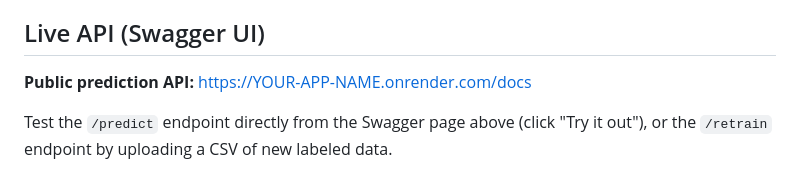
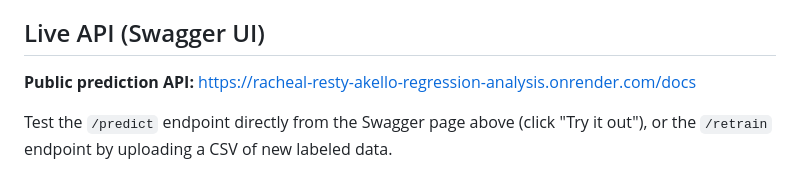
Before and after one commit to rachealA924/Racheal_Resty_Akello-Regression-Analysis-Mobile-Application, a Markdown page: README.md, the part around the change. Drawn GitHub-style.

Commit message:
Fix public prediction API link
Updated the public prediction API link in the README.

```diff
--- a/README.md
+++ b/README.md
@@ -8,7 +8,7 @@
 
 ## Live API (Swagger UI)
 
-**Public prediction API:** https://YOUR-APP-NAME.onrender.com/docs
+**Public prediction API:** https://racheal-resty-akello-regression-analysis.onrender.com/docs
 
 Test the `/predict` endpoint directly from the Swagger page above (click "Try it out"), or the `/retrain` endpoint by uploading a CSV of new labeled data.
 
```
